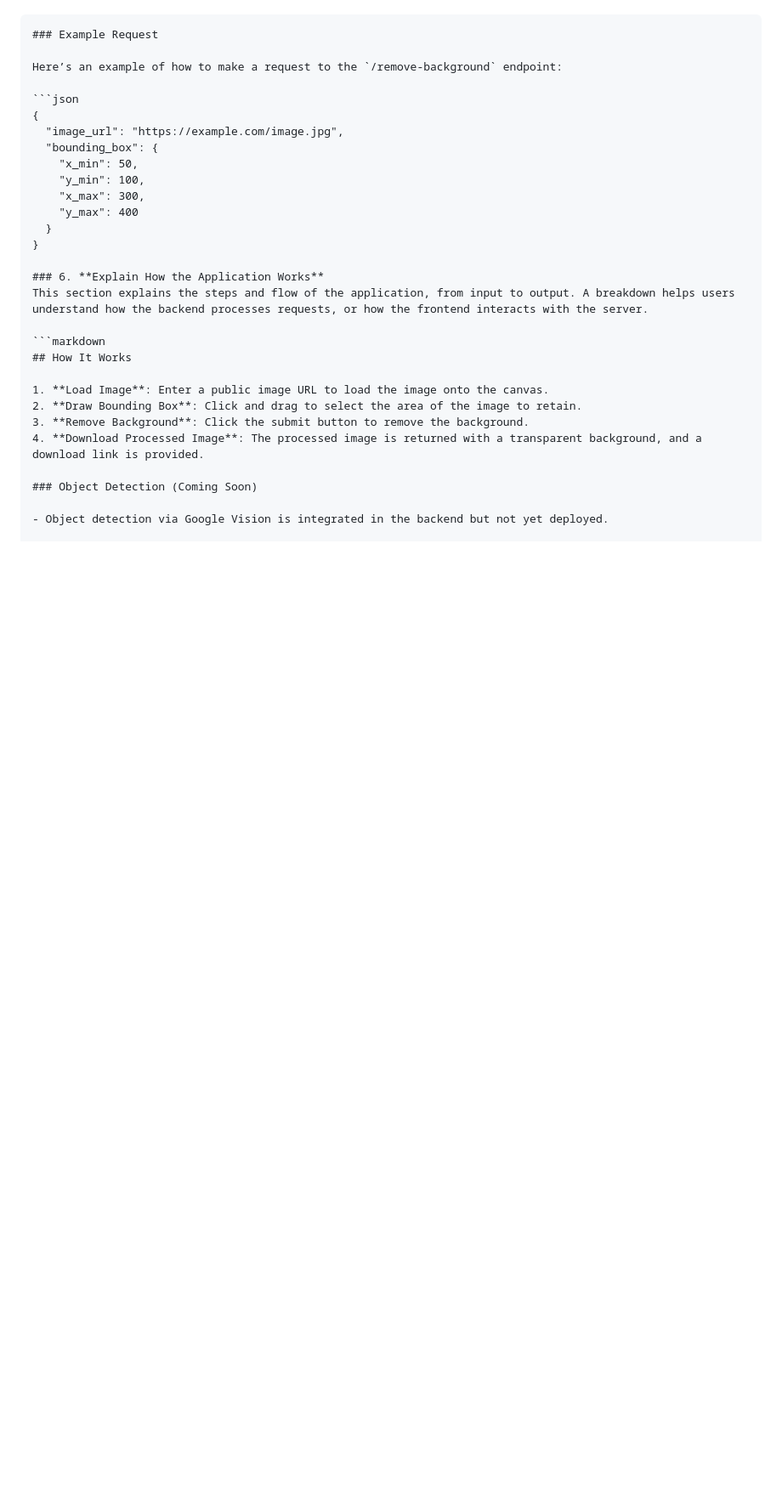
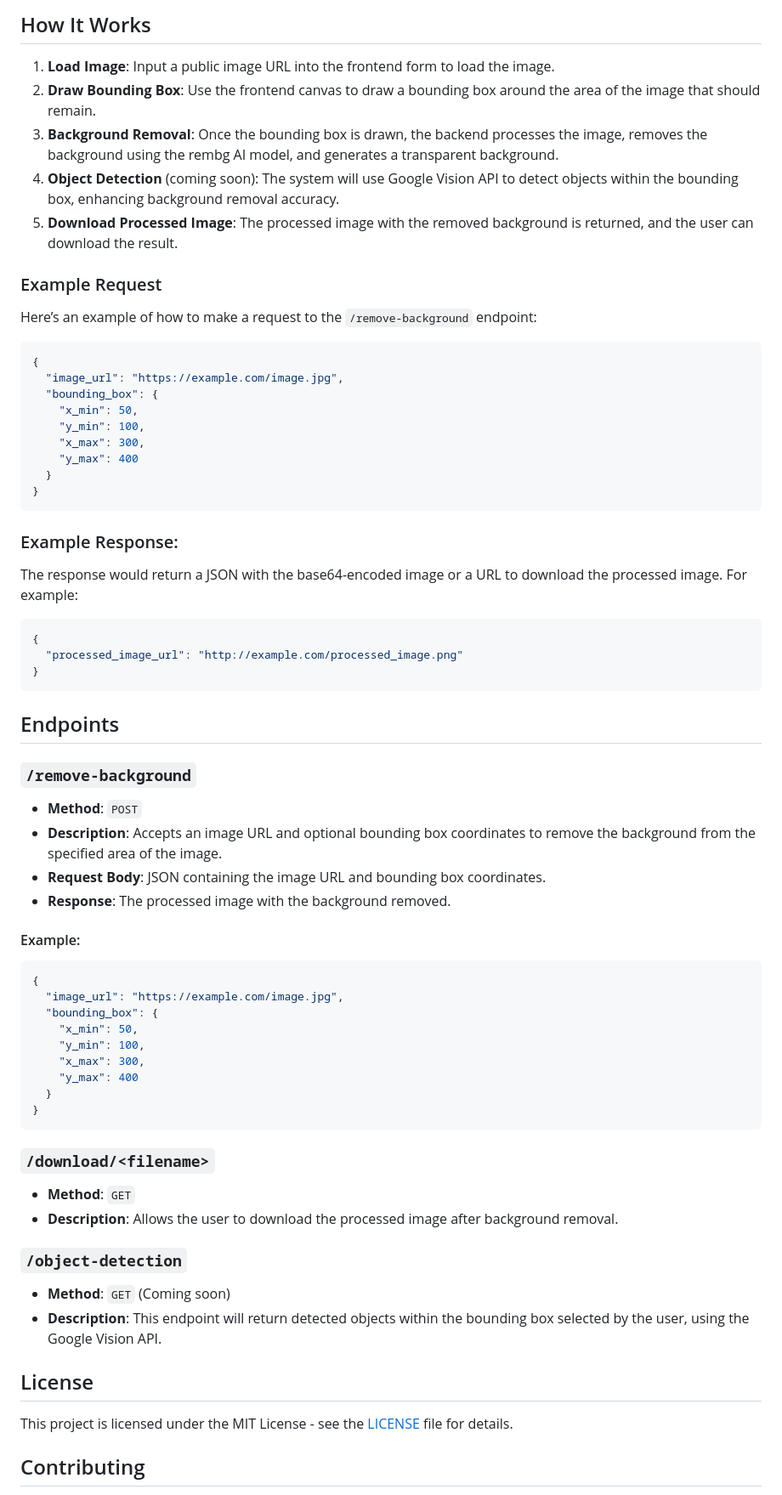
Before and after one commit to devchhabada55/Interactive-Background-Remover, a Markdown page: README.md, the part around one of its changes. Shown at 85% size. Drawn GitHub-style; blank space fills up the shorter version.

````diff
--- a/README.md
+++ b/README.md
@@ -49,5 +59,12 @@ For instance, you could include:
 
-```markdown
+## How It Works
+
+1. **Load Image**: Input a public image URL into the frontend form to load the image.
+2. **Draw Bounding Box**: Use the frontend canvas to draw a bounding box around the area of the image that should remain.
+3. **Background Removal**: Once the bounding box is drawn, the backend processes the image, removes the background using the rembg AI model, and generates a transparent background.
+4. **Object Detection** (coming soon): The system will use Google Vision API to detect objects within the bounding box, enhancing background removal accuracy.
+5. **Download Processed Image**: The processed image with the removed background is returned, and the user can download the result.
+
 ### Example Request
 
 Here’s an example of how to make a request to the `/remove-background` endpoint:
@@ -62,18 +79,51 @@ Here’s an example of how to make a request to the `/remove-background` endpoin
     "y_max": 400
   }
 }
+```
 
-### 6. **Explain How the Application Works**
-This section explains the steps and flow of the application, from input to output. A breakdown helps users understand how the backend processes requests, or how the frontend interacts with the server.
+### Example Response:
 
-```markdown
-## How It Works
+The response would return a JSON with the base64-encoded image or a URL to download the processed image. For example:
 
-1. **Load Image**: Enter a public image URL to load the image onto the canvas.
-2. **Draw Bounding Box**: Click and drag to select the area of the image to retain.
-3. **Remove Background**: Click the submit button to remove the background.
-4. **Download Processed Image**: The processed image is returned with a transparent background, and a download link is provided.
+```json
+{
+  "processed_image_url": "http://example.com/processed_image.png"
+}
+```
 
-### Object Detection (Coming Soon)
+## Endpoints
 
-- Object detection via Google Vision is integrated in the backend but not yet deployed.
+### `/remove-background`
+- **Method**: `POST`
+- **Description**: Accepts an image URL and optional bounding box coordinates to remove the background from the specified area of the image.
+- **Request Body**: JSON containing the image URL and bounding box coordinates.
+- **Response**: The processed image with the background removed.
+
+#### Example:
+
+```json
+{
+  "image_url": "https://example.com/image.jpg",
+  "bounding_box": {
+    "x_min": 50,
+    "y_min": 100,
+    "x_max": 300,
+    "y_max": 400
+  }
+}
+```
+
+### `/download/<filename>`
+- **Method**: `GET`
+- **Description**: Allows the user to download the processed image after background removal.
+
+### `/object-detection`
+- **Method**: `GET` (Coming soon)
+- **Description**: This endpoint will return detected objects within the bounding box selected by the user, using the Google Vision API.
+
+## License
+
+This project is licensed under the MIT License - see the [LICENSE](LICENSE) file for details.
+
+## Contributing
+
````
Also changed, not shown: other parts of README.md (+34 -17 lines).
